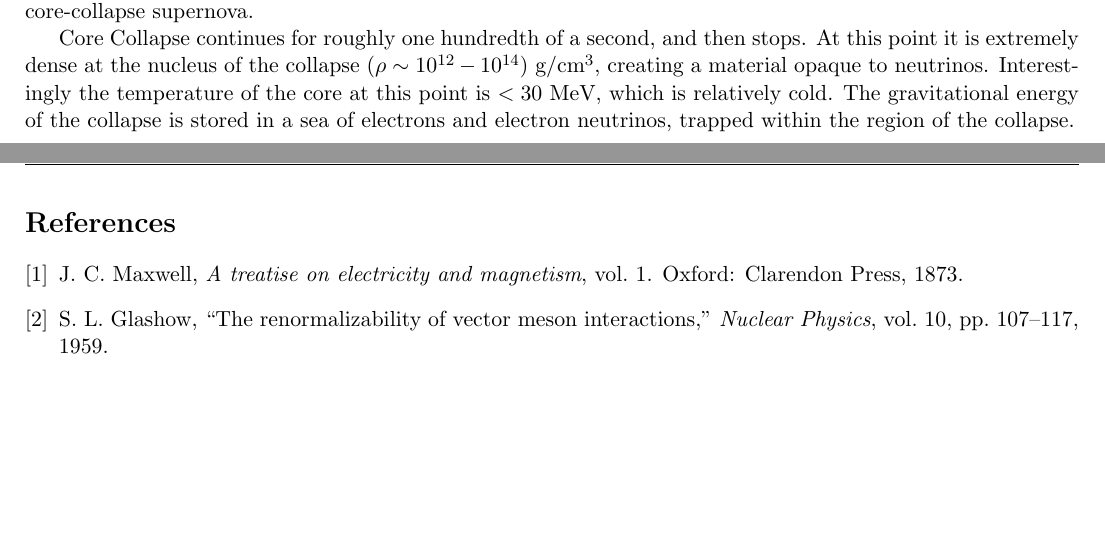
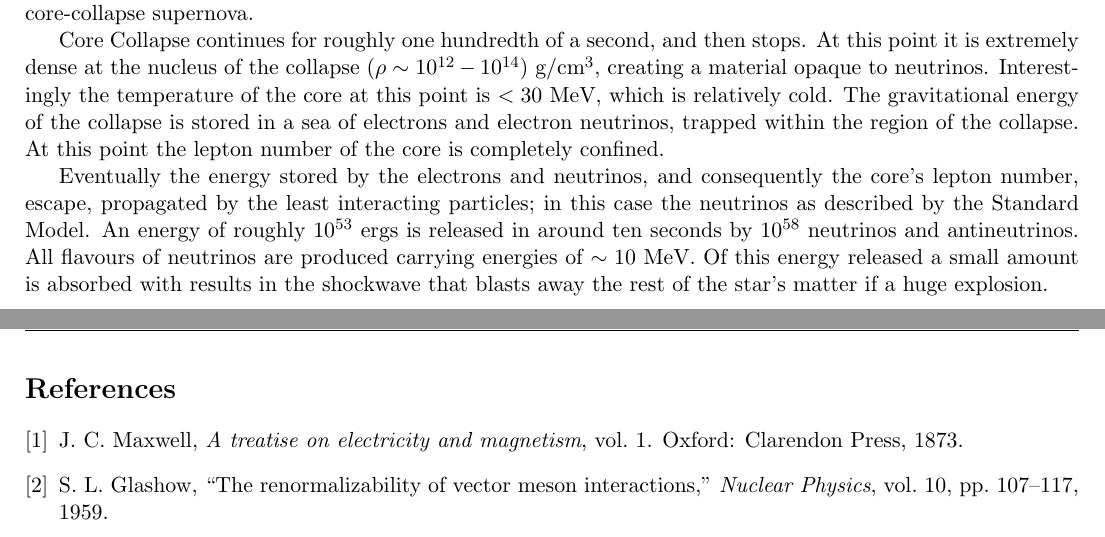
Before and after one commit to AranBorkum/Progression-Review, a LaTeX document (main.tex, which reads sections/introduction.tex): two parts of pages 3 and 4 of 4, joined at a grey line, cut so that both start at the same text, the shorter picture padded with empty space. Compiled offline with pdfLaTeX.

Commit message:
Da Explosion

```diff
--- a/sections/introduction.tex
+++ b/sections/introduction.tex
@@ -58,3 +58,9 @@ Core Collapse continues for roughly one hundredth of a second, and then stops.
 At this point it is extremely dense at the nucleus of the collapse ($\rho \sim 10^{12} - 10^{14}$) g/cm$^{3}$, creating a material opaque to neutrinos.
 Interestingly the temperature of the core at this point is $< 30$ MeV, which is relatively cold.
 The gravitational energy of the collapse is stored in a sea of electrons and electron neutrinos, trapped within the region of the collapse.
+At this point the lepton number of the core is completely confined.
+
+Eventually the energy stored by the electrons and neutrinos, and consequently the core's lepton number, escape, propagated by the least interacting particles; in this case the neutrinos as described by the Standard Model.
+An energy of roughly $10^{53}$ ergs is released in around ten seconds by $10^{58}$ neutrinos and antineutrinos.
+All flavours of neutrinos are produced carrying energies of $\sim 10$ MeV.
+Of this energy released a small amount is absorbed with results in the shockwave that blasts away the rest of the star's matter if a huge explosion.
```
